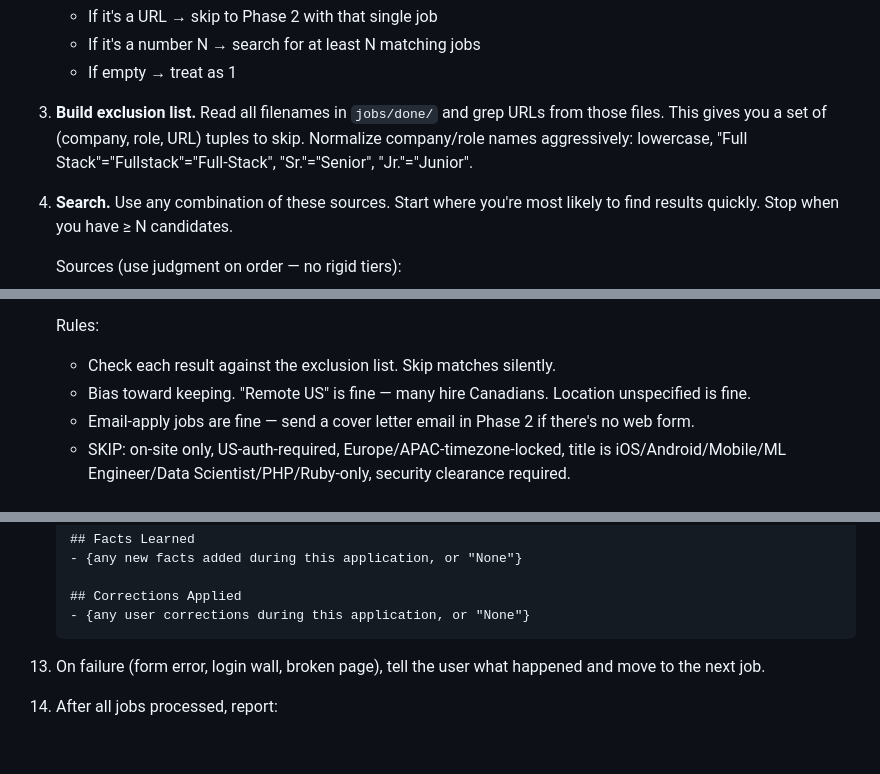
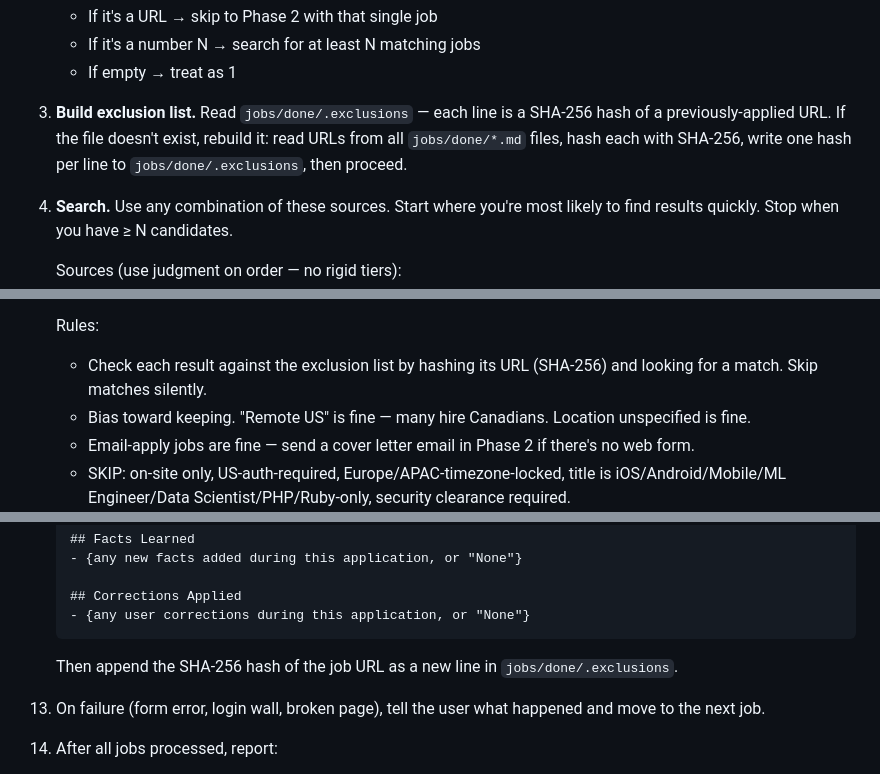
Before and after one commit to iguigova/macha, a Markdown page: .claude/commands/job:apply.md, 3 parts joined by grey strips. Rendered like a GitHub page; blank space fills up the shorter version.

Commit message:
Cache exclusion list as URL hashes in jobs/done/.exclusions

````diff
--- a/.claude/commands/job:apply.md
+++ b/.claude/commands/job:apply.md
@@ -16,9 +16,7 @@ Find jobs matching the profile, assess fit, and apply. Human-in-the-loop: pause
    - If it's a number N → search for at least N matching jobs
    - If empty → treat as 1
 
-3. **Build exclusion list.** Read all filenames in `jobs/done/` and grep URLs from those files.
-   This gives you a set of (company, role, URL) tuples to skip. Normalize company/role names
-   aggressively: lowercase, "Full Stack"="Fullstack"="Full-Stack", "Sr."="Senior", "Jr."="Junior".
+3. **Build exclusion list.** Read `jobs/done/.exclusions` — each line is a SHA-256 hash of a previously-applied URL. If the file doesn't exist, rebuild it: read URLs from all `jobs/done/*.md` files, hash each with SHA-256, write one hash per line to `jobs/done/.exclusions`, then proceed.
 
 4. **Search.** Use any combination of these sources. Start where you're most likely to find results quickly. Stop when you have ≥ N candidates.
 
@@ -31,7 +29,7 @@ Find jobs matching the profile, assess fit, and apply. Human-in-the-loop: pause
    - **Direct career pages** — Greenhouse/Lever/Ashby APIs for specific companies
 
    Rules:
-   - Check each result against the exclusion list. Skip matches silently.
+   - Check each result against the exclusion list by hashing its URL (SHA-256) and looking for a match. Skip matches silently.
    - Bias toward keeping. "Remote US" is fine — many hire Canadians. Location unspecified is fine.
    - Email-apply jobs are fine — send a cover letter email in Phase 2 if there's no web form.
    - SKIP: on-site only, US-auth-required, Europe/APAC-timezone-locked, title is iOS/Android/Mobile/ML Engineer/Data Scientist/PHP/Ruby-only, security clearance required.
@@ -111,6 +109,7 @@ Find jobs matching the profile, assess fit, and apply. Human-in-the-loop: pause
     ## Corrections Applied
     - {any user corrections during this application, or "None"}
     ```
+    Then append the SHA-256 hash of the job URL as a new line in `jobs/done/.exclusions`.
 
 13. On failure (form error, login wall, broken page), tell the user what happened and move to the next job.
 
````
